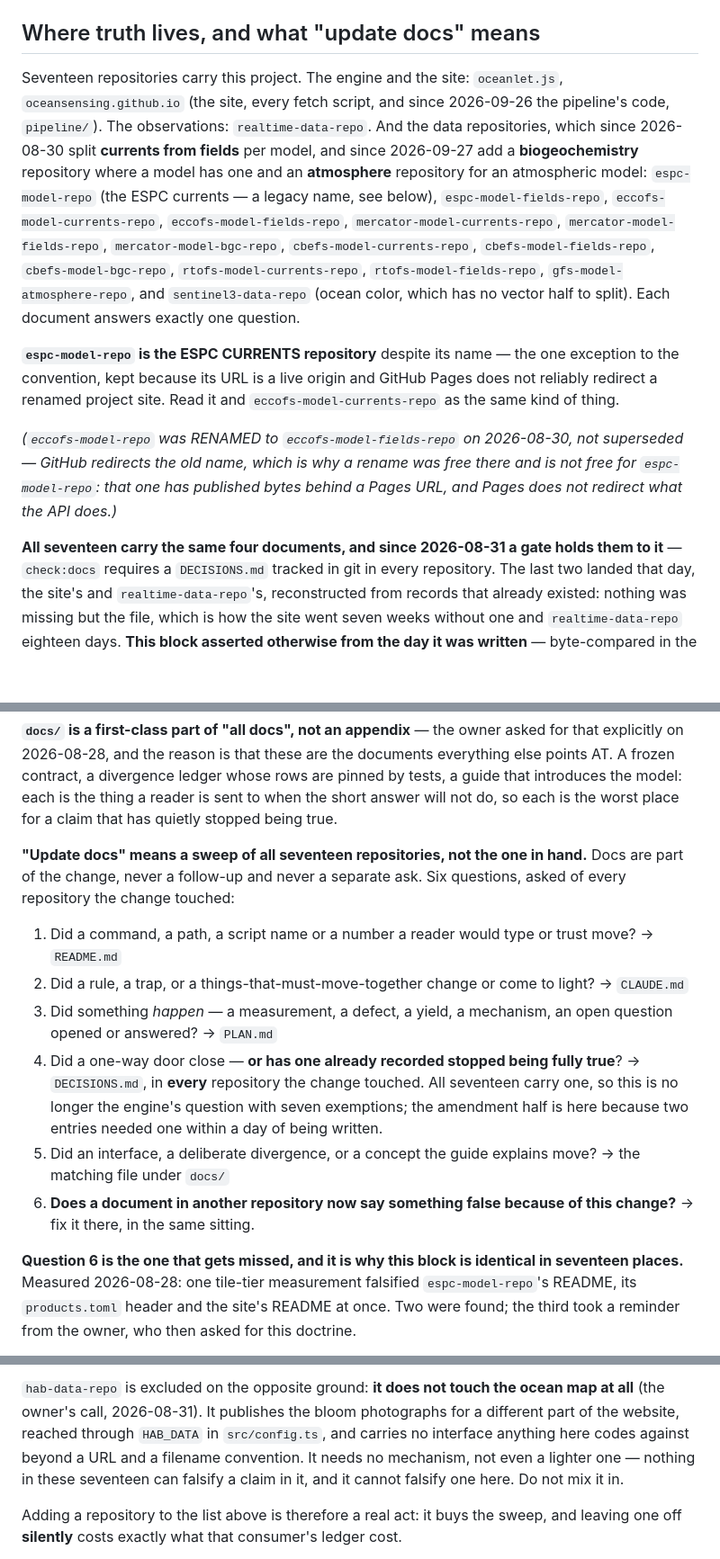
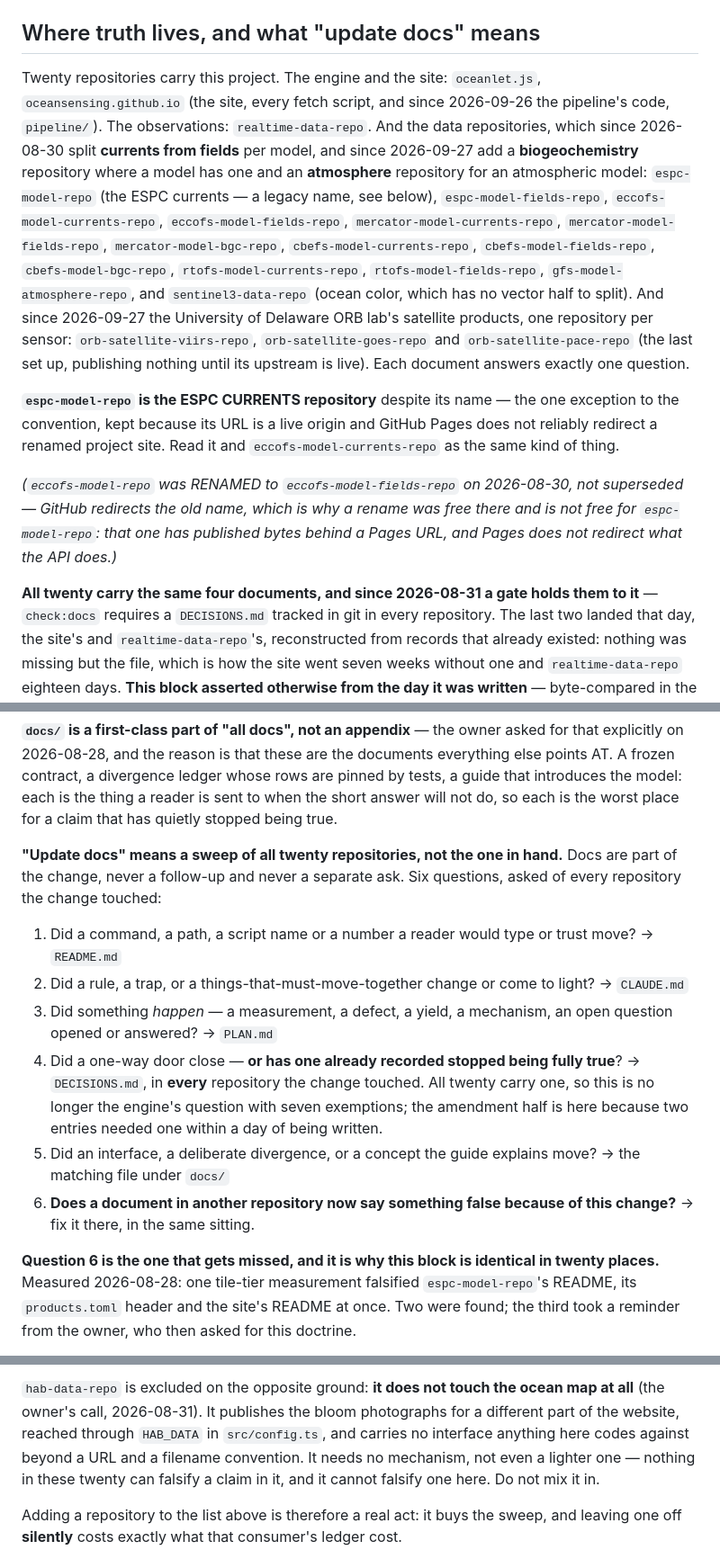
Before and after one commit to oceansensing/espc-model-fields-repo, a Markdown page: CLAUDE.md, 3 parts joined by grey strips. Shown at 90% size. GitHub-like rendering; blank space fills up the shorter version.

```diff
--- a/CLAUDE.md
+++ b/CLAUDE.md
@@ -8,6 +8,6 @@ record.
 ## Where truth lives, and what "update docs" means
 
-Seventeen repositories carry this project. The engine and the site:
+Twenty repositories carry this project. The engine and the site:
 `oceanlet.js`, `oceansensing.github.io` (the site, every fetch script, and
 since 2026-09-26 the pipeline's code, `pipeline/`). The observations:
 `realtime-data-repo`. And the data
@@ -21,7 +21,11 @@ one and an **atmosphere** repository for an atmospheric model:
 `cbefs-model-currents-repo`, `cbefs-model-fields-repo`,
 `cbefs-model-bgc-repo`, `rtofs-model-currents-repo`,
 `rtofs-model-fields-repo`, `gfs-model-atmosphere-repo`, and
-`sentinel3-data-repo` (ocean color, which has no vector half to split). Each document answers exactly one question.
+`sentinel3-data-repo` (ocean color, which has no vector half to split). And
+since 2026-09-27 the University of Delaware ORB lab's satellite products, one
+repository per sensor: `orb-satellite-viirs-repo`, `orb-satellite-goes-repo`
+and `orb-satellite-pace-repo` (the last set up, publishing nothing until its
+upstream is live). Each document answers exactly one question.
 
 **`espc-model-repo` is the ESPC CURRENTS repository** despite its name — the
 one exception to the convention, kept because its URL is a live origin and
@@ -33,7 +37,7 @@ not superseded — GitHub redirects the old name, which is why a rename was
 free there and is not free for `espc-model-repo`: that one has published
 bytes behind a Pages URL, and Pages does not redirect what the API does.)*
 
-**All seventeen carry the same four documents, and since 2026-08-31 a gate holds
+**All twenty carry the same four documents, and since 2026-08-31 a gate holds
 them to it** — `check:docs` requires a `DECISIONS.md` tracked in git in every
 repository. The last two landed that day, the site's and
 `realtime-data-repo`'s, reconstructed from records that already existed:
@@ -60,7 +64,7 @@ whose rows are pinned by tests, a guide that introduces the model: each is
 the thing a reader is sent to when the short answer will not do, so each is
 the worst place for a claim that has quietly stopped being true.
 
-**"Update docs" means a sweep of all seventeen repositories, not the one in hand.**
+**"Update docs" means a sweep of all twenty repositories, not the one in hand.**
 Docs are part of the change, never a follow-up and never a separate ask. Six
 questions, asked of every repository the change touched:
 
@@ -72,7 +76,7 @@ questions, asked of every repository the change touched:
    open question opened or answered? → `PLAN.md`
 4. Did a one-way door close — **or has one already recorded stopped being
    fully true**? → `DECISIONS.md`, in **every** repository the change
-   touched. All seventeen carry one, so this is no longer the
+   touched. All twenty carry one, so this is no longer the
    engine's question with seven exemptions; the amendment half is here
    because two entries needed one within a day of being written.
 5. Did an interface, a deliberate divergence, or a concept the guide explains
@@ -81,7 +85,7 @@ questions, asked of every repository the change touched:
    this change?** → fix it there, in the same sitting.
 
 **Question 6 is the one that gets missed, and it is why this block is
-identical in seventeen places.** Measured 2026-08-28: one tile-tier measurement
+identical in twenty places.** Measured 2026-08-28: one tile-tier measurement
 falsified `espc-model-repo`'s README, its `products.toml` header and the
 site's README at once. Two were found; the third took a reminder from the
 owner, who then asked for this doctrine.
@@ -104,7 +108,7 @@ ocean map at all** (the owner's call, 2026-08-31). It publishes the bloom
 photographs for a different part of the website, reached through `HAB_DATA`
 in `src/config.ts`, and carries no interface anything here codes against
 beyond a URL and a filename convention. It needs no mechanism, not even a
-lighter one — nothing in these seventeen can falsify a claim in it, and it cannot
+lighter one — nothing in these twenty can falsify a claim in it, and it cannot
 falsify one here. Do not mix it in.
 
 Adding a repository to the list above is therefore a real act: it buys the
```
Also changed, not shown: other parts of CLAUDE.md (+1 -1 lines), README.md (+1 -1 lines).
